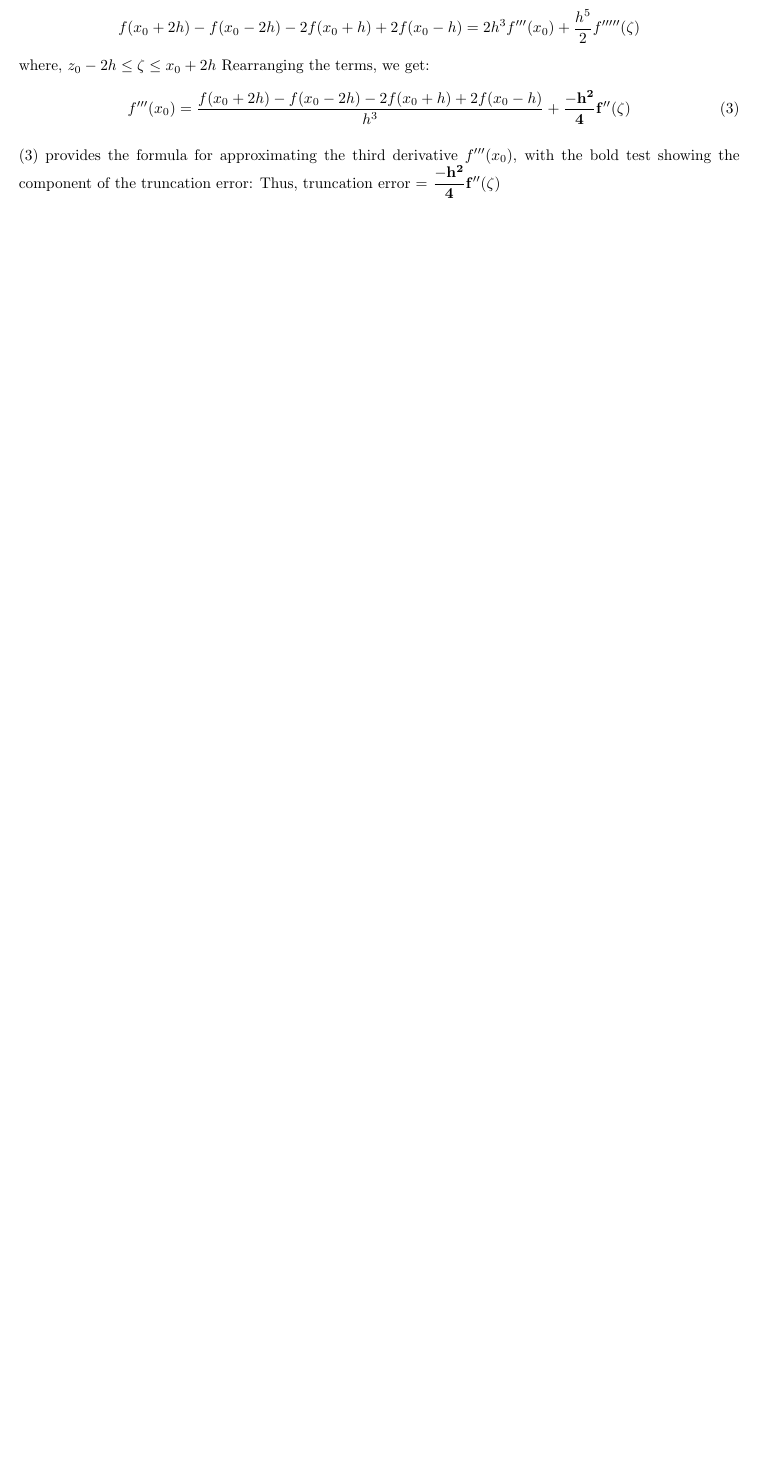
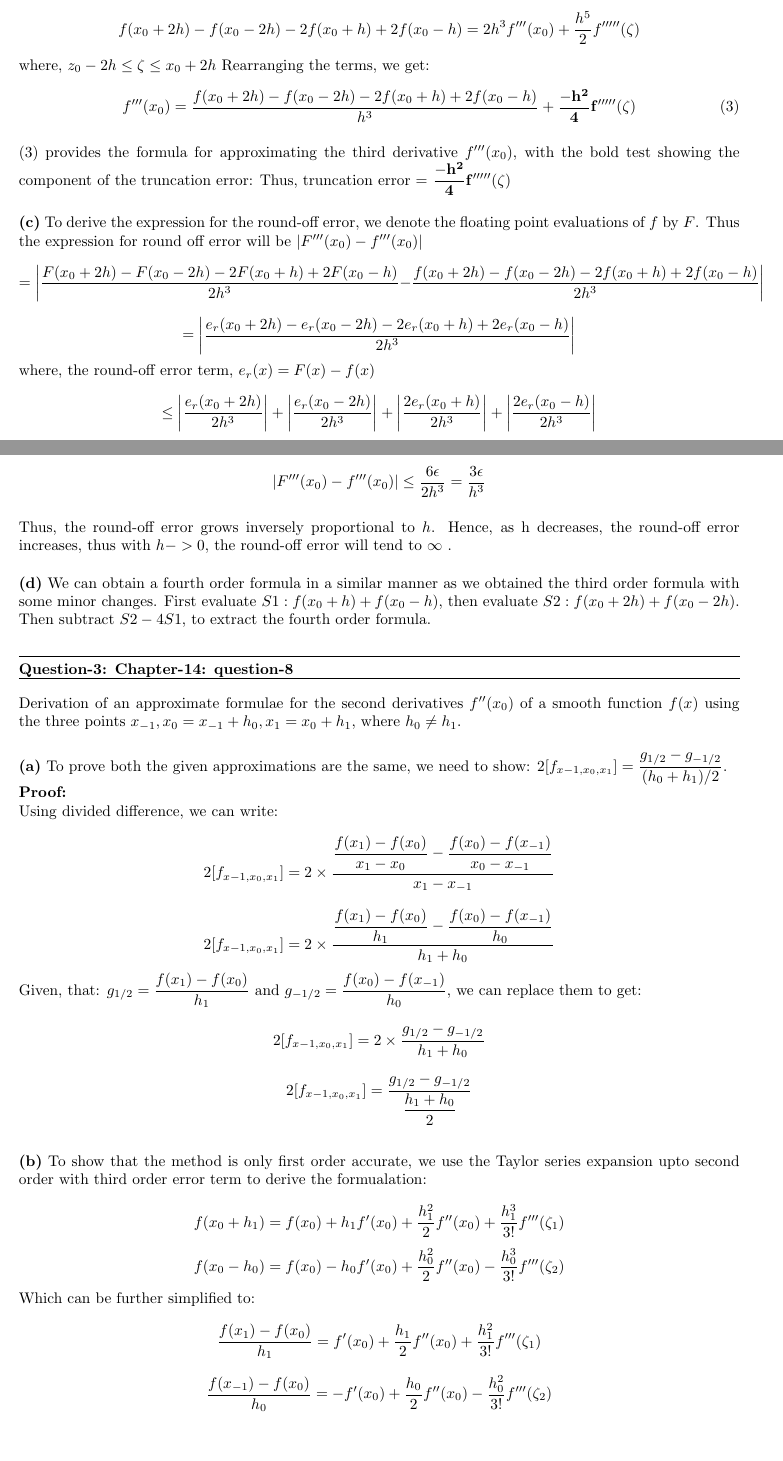
Before and after one commit to arnabd88/ASCI, a LaTeX problem sheet (Assignment6_Submit_u1014840/Assignment6.tex): part of page 2 of 6 before the commit and two parts of pages 2 and 3 of 7 after it, the two joined at a grey line, cut so that both start at the same text, the shorter picture padded with empty space. Compiled offline with pdfLaTeX.

Commit message:
Intermediate report

```diff
--- a/Assignment6_Submit_u1014840/Assignment6.tex
+++ b/Assignment6_Submit_u1014840/Assignment6.tex
@@ -68,9 +68,39 @@
   where, $z_0 - 2h \leq \zeta \leq x_0 + 2h$
   Rearranging the terms, we get:
   \begin{equation}
-	  f^{\prime\prime\prime}(x_0) = \dfrac{f(x_0 + 2h) - f(x_0 - 2h) - 2f(x_0 + h) + 2f(x_0-h)}{h^3} + \mathbf{\dfrac{-h^2}{4}f^{\prime\prime}(\zeta)}
+	  f^{\prime\prime\prime}(x_0) = \dfrac{f(x_0 + 2h) - f(x_0 - 2h) - 2f(x_0 + h) + 2f(x_0-h)}{h^3} + \mathbf{\dfrac{-h^2}{4}f^{\prime\prime\prime\prime\prime}(\zeta)}
 	  \label{eq:3deriv}
   \end{equation}
 
   $\eqref{eq:3deriv}$ provides the formula for approximating the third derivative $f^{\prime\prime\prime}(x_0)$, with the bold test showing the component of the truncation error:
-  Thus, truncation error = $\mathbf{\dfrac{-h^2}{4}f^{\prime\prime}(\zeta)}$
+  Thus, truncation error = $\mathbf{\dfrac{-h^2}{4}f^{\prime\prime\prime\prime\prime}(\zeta)}$
+
+  \part{c} To derive the expression for the round-off error, we denote the floating point evaluations of $f$ by $F$. Thus the expression for round off error will be $|F^{\prime\prime\prime}(x_0) - f^{\prime\prime\prime}(x_0)|$ \[ = \bigg |  \dfrac{F(x_0 + 2h) - F(x_0 - 2h) - 2F(x_0 + h) + 2F(x_0-h)}{2h^3} - \dfrac{f(x_0 + 2h) - f(x_0 - 2h) - 2f(x_0 + h) + 2f(x_0-h)}{2h^3} \bigg |\]
+  \[= \bigg |  \dfrac{e_r(x_0+2h) - e_r(x_0-2h) -2e_r(x_0+h) + 2e_r(x_0-h)}{2h^3}  \bigg |\]
+  where, the round-off error term, $e_r(x) = F(x) - f(x)$
+  \[\leq \bigg | \dfrac{e_r(x_0 + 2h)}{2h^3}\bigg | + \bigg | \dfrac{e_r(x_0 - 2h)}{2h^3}\bigg | + \bigg | \dfrac{2e_r(x_0 + h)}{2h^3}\bigg | + \bigg | \dfrac{2e_r(x_0 - h)}{2h^3}\bigg |\]
+  Assuming the each round-off error term is bounded by the machine precision, $\epsilon$, then we get:
+  \[ |F^{\prime\prime\prime}(x_0) - f^{\prime\prime\prime}(x_0)| \leq \dfrac{6\epsilon}{2h^3} = \dfrac{3\epsilon}{h^3} \]
+
+  Thus, the round-off error grows inversely proportional to $h$. Hence, as h decreases, the round-off error increases, thus with $h->0$, the round-off error will tend to $\infty$ .
+
+  \part{d} We can obtain a fourth order formula in a similar manner as we obtained the third order formula with some minor changes. First evaluate $S1: f(x_0 + h) + f(x_0 - h)$, then evaluate $S2: f(x_0 + 2h) + f(x_0 - 2h)$. Then subtract $S2 - 4S1$, to extract the fourth order formula.
+
+  \question{Question-3}{Chapter-14: question-8}
+  Derivation of an approximate formulae for the second derivatives $f^{\prime\prime}(x_0)$ of a smooth function $f(x)$ using the three points $x_{-1},x_0 = x_{-1} + h_0, x_1=x_0 + h_1$, where $h_0 \neq h_1$.
+
+  \part{a} To prove both the given approximations are the same, we need to show: $2[f_{x-1,x_0,x_1}] = \dfrac{g_{1/2} - g_{-1/2}}{(h_0+h_1)/2}$. \newline
+  \textbf {Proof:} \newline
+  Using divided difference, we can write:
+  \[2[f_{x-1,x_0,x_1}] = 2 \times \dfrac{\dfrac{f(x_1)-f(x_0)}{x_1 - x_0}-\dfrac{f(x_0) - f(x_{-1})}{x_0 - x_{-1}}}{x_1 - x_{-1}}\]
+  \[2[f_{x-1,x_0,x_1}] = 2 \times \dfrac{\dfrac{f(x_1)-f(x_0)}{h_1}-\dfrac{f(x_0) - f(x_{-1})}{h_0}}{h_1 + h_0}\]
+  Given, that: $g_{1/2} = \dfrac{f(x_1)-f(x_0)}{h_1}$ and $g_{-1/2} = \dfrac{f(x_0) - f(x_{-1})}{h_0},$ we can replace them to get:
+  \[2[f_{x-1,x_0,x_1}] = 2 \times \dfrac{g_{1/2}-g_{-1/2}}{h_1 + h_0}\]
+  \[2[f_{x-1,x_0,x_1}] = \dfrac{g_{1/2}-g_{-1/2}}{\dfrac{h_1 + h_0}{2}}\]
+
+  \part{b} To show that the method is only first order accurate, we use the Taylor series expansion upto second order with third order error term to derive the formualation:\newline
+  \[f(x_0 + h_1) = f(x_0) + h_1f^\prime(x_0) + \dfrac{h_1^2}{2}f^{\prime\prime}(x_0) + \dfrac{h_1^3}{3!}f^{\prime\prime\prime}(\zeta_1)\]
+  \[f(x_0 - h_0) = f(x_0) - h_0f^\prime(x_0) + \dfrac{h_0^2}{2}f^{\prime\prime}(x_0) - \dfrac{h_0^3}{3!}f^{\prime\prime\prime}(\zeta_2)\]
+  Which can be further simplified to:
+  \[\dfrac{f(x_1) - f(x_0)}{h_1} =  f^\prime(x_0) + \dfrac{h_1}{2}f^{\prime\prime}(x_0) + \dfrac{h_1^2}{3!}f^{\prime\prime\prime}(\zeta_1)\]
+  \[\dfrac{f(x_{-1}) - f(x_0)}{h_0} = -f^\prime(x_0) + \dfrac{h_0}{2}f^{\prime\prime}(x_0) - \dfrac{h_0^2}{3!}f^{\prime\prime\prime}(\zeta_2)\]
```
Also changed, not shown: Assignment6_Submit_u1014840/Assignment6.pdf, Assignment6_Submit_u1014840/Assignment6.tex (29 more changed lines).
